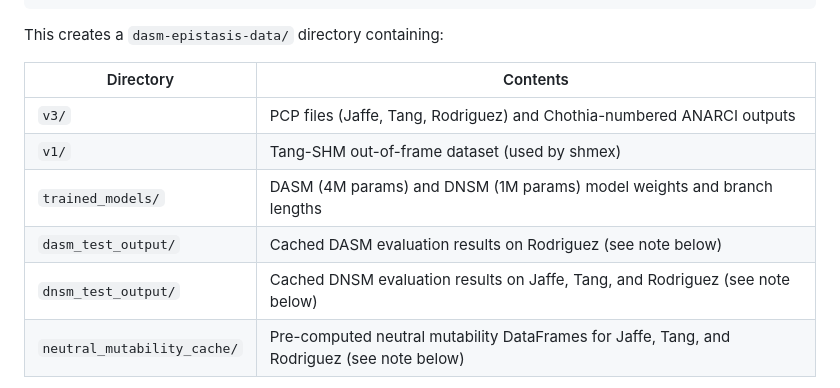
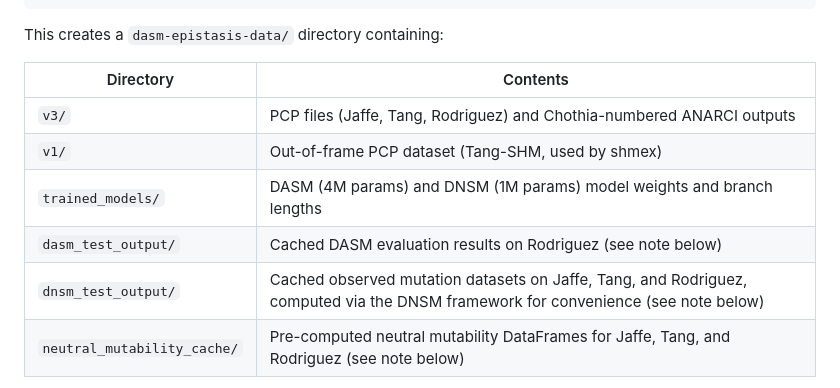
Before and after one commit to matsengrp/dasm-epistasis-experiments, a Markdown page: README.md, the part around the change. Rendered like a GitHub page.

Commit message:
Clarify DNSM and v1 dataset descriptions in README
DNSM test output is used for observed mutation datasets (not DNSM
predictions), and v1 contains out-of-frame PCP data.

Co-Authored-By: Claude Opus 4.6 <noreply@anthropic.com>

```diff
--- a/README.md
+++ b/README.md
@@ -45,10 +45,10 @@ This creates a `dasm-epistasis-data/` directory containing:
 | Directory | Contents |
 |-----------|----------|
 | `v3/` | PCP files (Jaffe, Tang, Rodriguez) and Chothia-numbered ANARCI outputs |
-| `v1/` | Tang-SHM out-of-frame dataset (used by shmex) |
+| `v1/` | Out-of-frame PCP dataset (Tang-SHM, used by shmex) |
 | `trained_models/` | DASM (4M params) and DNSM (1M params) model weights and branch lengths |
 | `dasm_test_output/` | Cached DASM evaluation results on Rodriguez (see note below) |
-| `dnsm_test_output/` | Cached DNSM evaluation results on Jaffe, Tang, and Rodriguez (see note below) |
+| `dnsm_test_output/` | Cached observed mutation datasets on Jaffe, Tang, and Rodriguez, computed via the DNSM framework for convenience (see note below) |
 | `neutral_mutability_cache/` | Pre-computed neutral mutability DataFrames for Jaffe, Tang, and Rodriguez (see note below) |
 
 **Note on cached outputs:** The `dasm_test_output/`, `dnsm_test_output/`, and `neutral_mutability_cache/` directories contain pre-computed intermediate results that are included for convenience. The analysis code will regenerate these automatically if they are missing, but recomputation is expensive. Only the PCP files, ANARCI outputs, and trained models are strictly required.
```
